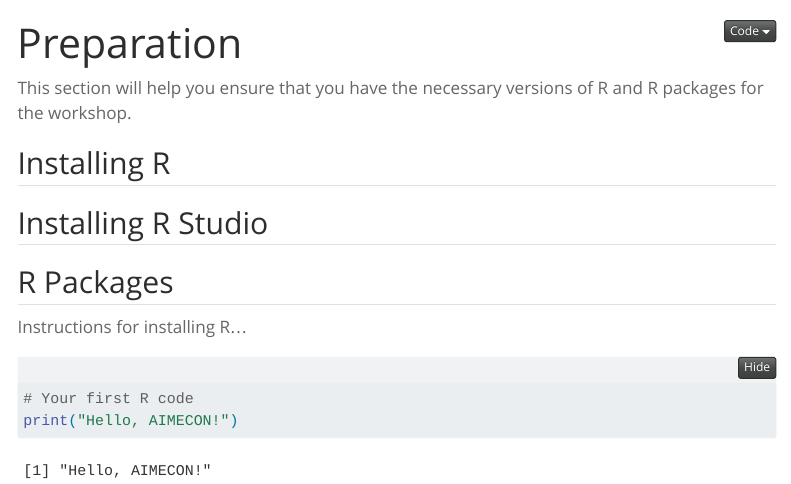
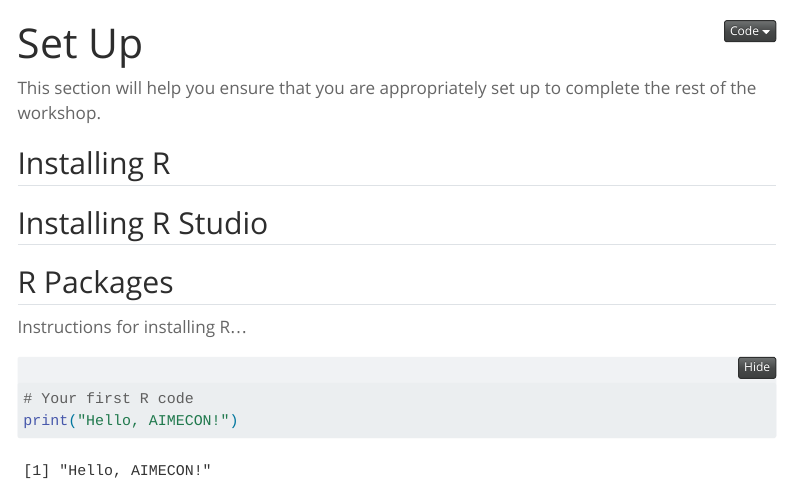
Before and after one commit to runyoncr/AIMECON_R_WORKSHOP, a Quarto document (00-preparation.qmd): the page in a window 1100 px wide, from its top. Rendered offline with R 4.5, knitr and Pandoc in place of Quarto, with nearby package versions; folded parts are opened; menus at the side of the page are left out.

Commit message:
Small updates to book format.

```diff
--- a/00-preparation.qmd
+++ b/00-preparation.qmd
@@ -1,8 +1,8 @@
 ---
-  title: "Preparation"
+  title: "Set Up"
 ---
 
-This section will help you ensure that you have the necessary versions of R and R packages for the workshop.
+This section will help you ensure that you are appropriately set up to complete the rest of the workshop.
 
 ## Installing R
 
--- a/_quarto.yml
+++ b/_quarto.yml
@@ -18,17 +18,18 @@ book:
 
   chapters:
     - index.qmd
-    - 00-preparation.qmd
+
+    - part: 00-preparation.qmd
 
     - part: 01-gen-ai-fundamentals.qmd
       chapters:
         - 01a-gen-ai-basics.qmd
         - 01b-gen-ai-learning.qmd
 
-    - 02-prompt-engineering.qmd
-    - 03-api-implementation.qmd
-    - 04-ellmer.qmd
-    - 05-shiny-integration.qmd
+    - part: 02-prompt-engineering.qmd
+    - part: 03-api-implementation.qmd
+    - part: 04-ellmer.qmd
+    - part: 05-shiny-integration.qmd
 
 format:
   html:
```
Also changed, not shown: index.qmd (+1 -2 lines).
